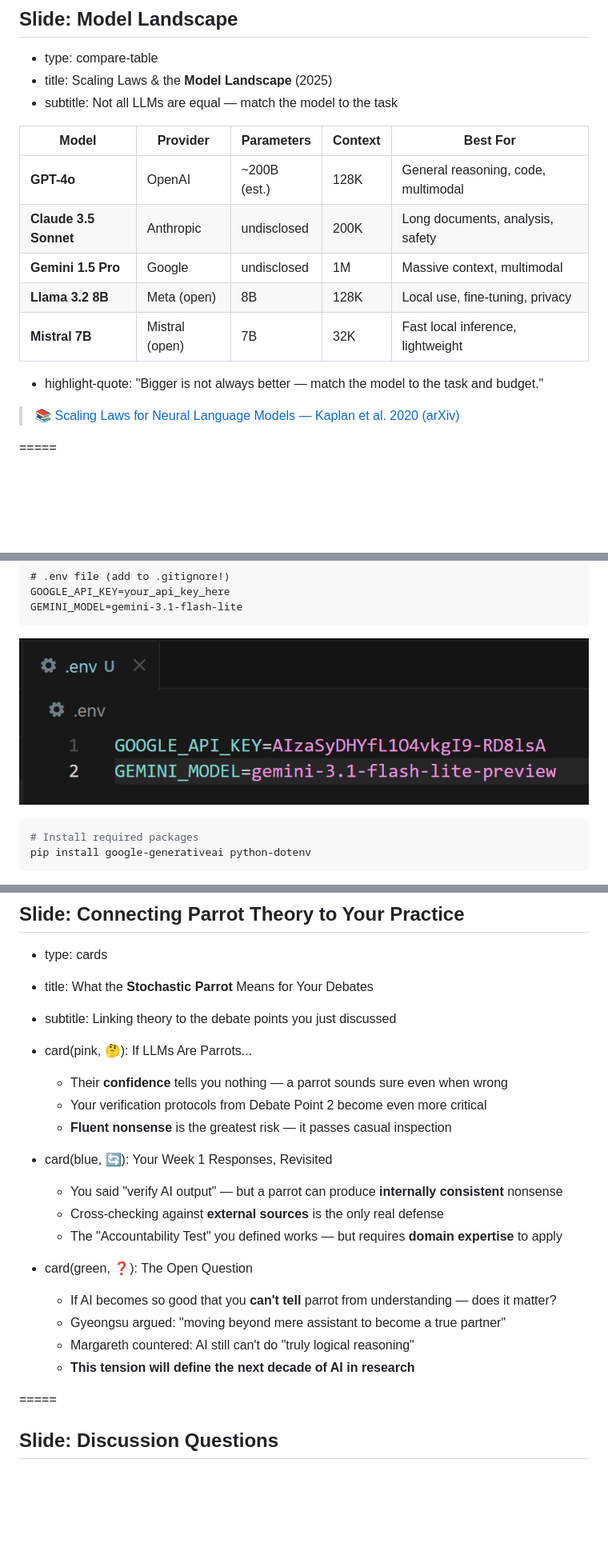
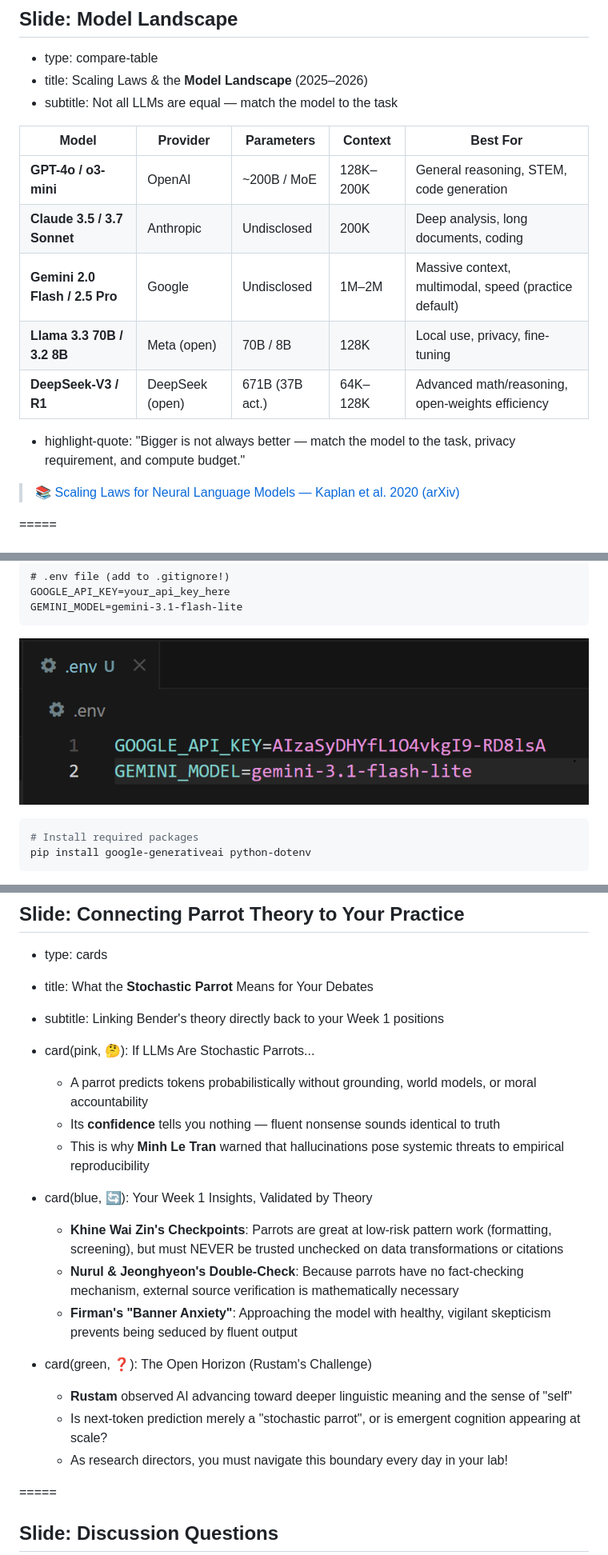
Before and after one commit to MIRAE-Laboratory/UST_Lecture_AgenticAI, a Markdown page: week_02.md, 3 parts joined by grey strips. Shown: that part at 80% size. Rendered like a GitHub page; pictures changed too: image/week_02/1773027763548.png; blank space fills up the shorter version.

```diff
--- a/week_02.md
+++ b/week_02.md
@@ -110,18 +110,18 @@ print(f"Tokens: {[enc.decode([t]) for t in tokens]}")
 
 ## Slide: Model Landscape
 - type: compare-table
-- title: Scaling Laws & the **Model Landscape** (2025)
+- title: Scaling Laws & the **Model Landscape** (2025–2026)
 - subtitle: Not all LLMs are equal — match the model to the task
 
 | Model | Provider | Parameters | Context | Best For |
 |-------|----------|-----------|---------|----------|
-| **GPT-4o** | OpenAI | ~200B (est.) | 128K | General reasoning, code, multimodal |
-| **Claude 3.5 Sonnet** | Anthropic | undisclosed | 200K | Long documents, analysis, safety |
-| **Gemini 1.5 Pro** | Google | undisclosed | 1M | Massive context, multimodal |
-| **Llama 3.2 8B** | Meta (open) | 8B | 128K | Local use, fine-tuning, privacy |
-| **Mistral 7B** | Mistral (open) | 7B | 32K | Fast local inference, lightweight |
+| **GPT-4o / o3-mini** | OpenAI | ~200B / MoE | 128K–200K | General reasoning, STEM, code generation |
+| **Claude 3.5 / 3.7 Sonnet** | Anthropic | Undisclosed | 200K | Deep analysis, long documents, coding |
+| **Gemini 2.0 Flash / 2.5 Pro** | Google | Undisclosed | 1M–2M | Massive context, multimodal, speed (practice default) |
+| **Llama 3.3 70B / 3.2 8B** | Meta (open) | 70B / 8B | 128K | Local use, privacy, fine-tuning |
+| **DeepSeek-V3 / R1** | DeepSeek (open) | 671B (37B act.) | 64K–128K | Advanced math/reasoning, open-weights efficiency |
 
-- highlight-quote: "Bigger is not always better — match the model to the task and budget."
+- highlight-quote: "Bigger is not always better — match the model to the task, privacy requirement, and compute budget."
 
 > 📚 [Scaling Laws for Neural Language Models — Kaplan et al. 2020 (arXiv)](https://arxiv.org/abs/2001.08361)
 
@@ -976,23 +889,22 @@ print(chat("Hello!", backend="ollama"))
 ## Slide: Connecting Parrot Theory to Your Practice
 - type: cards
 - title: What the **Stochastic Parrot** Means for Your Debates
-- subtitle: Linking theory to the debate points you just discussed
+- subtitle: Linking Bender's theory directly back to your Week 1 positions
 
-- card(pink, 🤔): If LLMs Are Parrots...
-  - Their **confidence** tells you nothing — a parrot sounds sure even when wrong
-  - Your verification protocols from Debate Point 2 become even more critical
-  - **Fluent nonsense** is the greatest risk — it passes casual inspection
+- card(pink, 🤔): If LLMs Are Stochastic Parrots...
+  - A parrot predicts tokens probabilistically without grounding, world models, or moral accountability
+  - Its **confidence** tells you nothing — fluent nonsense sounds identical to truth
+  - This is why **Minh Le Tran** warned that hallucinations pose systemic threats to empirical reproducibility
 
-- card(blue, 🔄): Your Week 1 Responses, Revisited
-  - You said "verify AI output" — but a parrot can produce **internally consistent** nonsense
-  - Cross-checking against **external sources** is the only real defense
-  - The "Accountability Test" you defined works — but requires **domain expertise** to apply
+- card(blue, 🔄): Your Week 1 Insights, Validated by Theory
+  - **Khine Wai Zin's Checkpoints**: Parrots are great at low-risk pattern work (formatting, screening), but must NEVER be trusted unchecked on data transformations or citations
+  - **Nurul & Jeonghyeon's Double-Check**: Because parrots have no fact-checking mechanism, external source verification is mathematically necessary
+  - **Firman's "Banner Anxiety"**: Approaching the model with healthy, vigilant skepticism prevents being seduced by fluent output
 
-- card(green, ❓): The Open Question
-  - If AI becomes so good that you **can't tell** parrot from understanding — does it matter?
-  - Gyeongsu argued: "moving beyond mere assistant to become a true partner"
-  - Margareth countered: AI still can't do "truly logical reasoning"
-  - **This tension will define the next decade of AI in research**
+- card(green, ❓): The Open Horizon (Rustam's Challenge)
+  - **Rustam** observed AI advancing toward deeper linguistic meaning and the sense of "self"
+  - Is next-token prediction merely a "stochastic parrot", or is emergent cognition appearing at scale?
+  - As research directors, you must navigate this boundary every day in your lab!
 
 =====
 
```
Also changed, not shown: other parts of week_02.md (+106 -193 lines), 1 other file.
